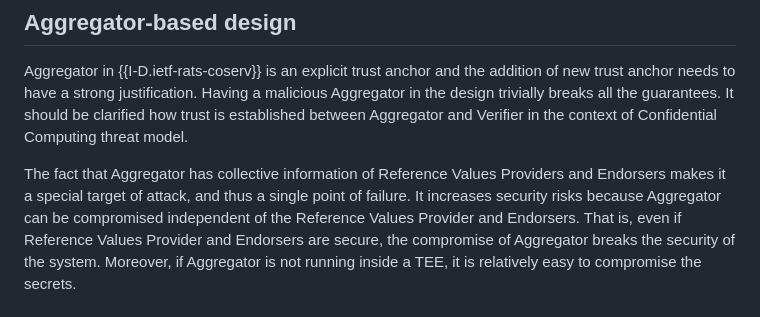
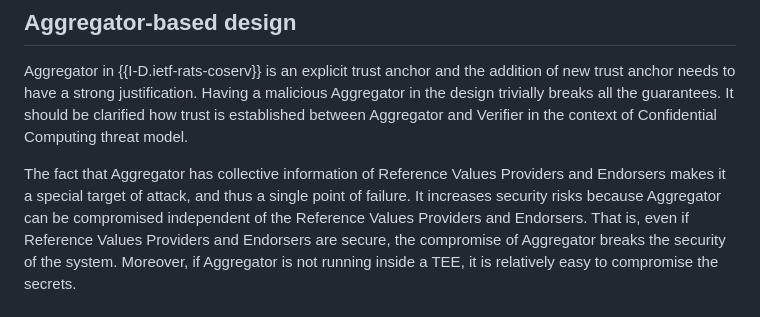
Before and after one commit to muhammad-usama-sardar/rats-sec-cons, a Markdown page: draft-sardar-rats-sec-cons.md, the part around the change. Rendered like a GitHub page.

Commit message:
s/RVP/RVPs

```diff
--- a/draft-sardar-rats-sec-cons.md
+++ b/draft-sardar-rats-sec-cons.md
@@ -297,8 +297,8 @@ It should be clarified how trust is established between Aggregator and Verifier
 
 The fact that Aggregator has collective information of Reference Values Providers and Endorsers
 makes it a special target of attack, and thus a single point of failure. It increases security
-risks because Aggregator can be compromised independent of the Reference Values Provider and
-Endorsers. That is, even if Reference Values Provider and Endorsers are secure, the compromise
+risks because Aggregator can be compromised independent of the Reference Values Providers and
+Endorsers. That is, even if Reference Values Providers and Endorsers are secure, the compromise
 of Aggregator breaks the security of the system.
 Moreover, if Aggregator is not running inside a TEE, it is relatively easy to compromise the secrets.
 
```
